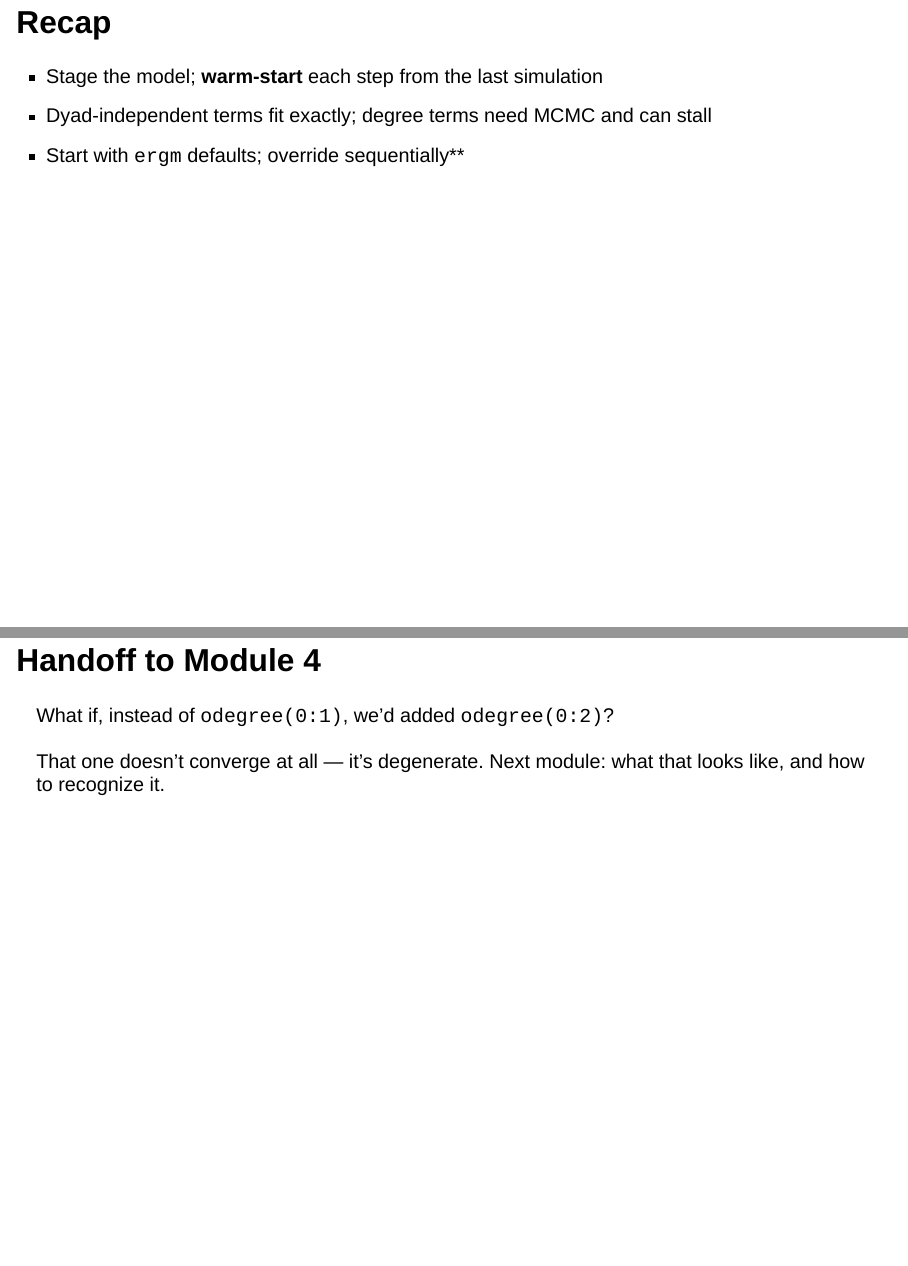
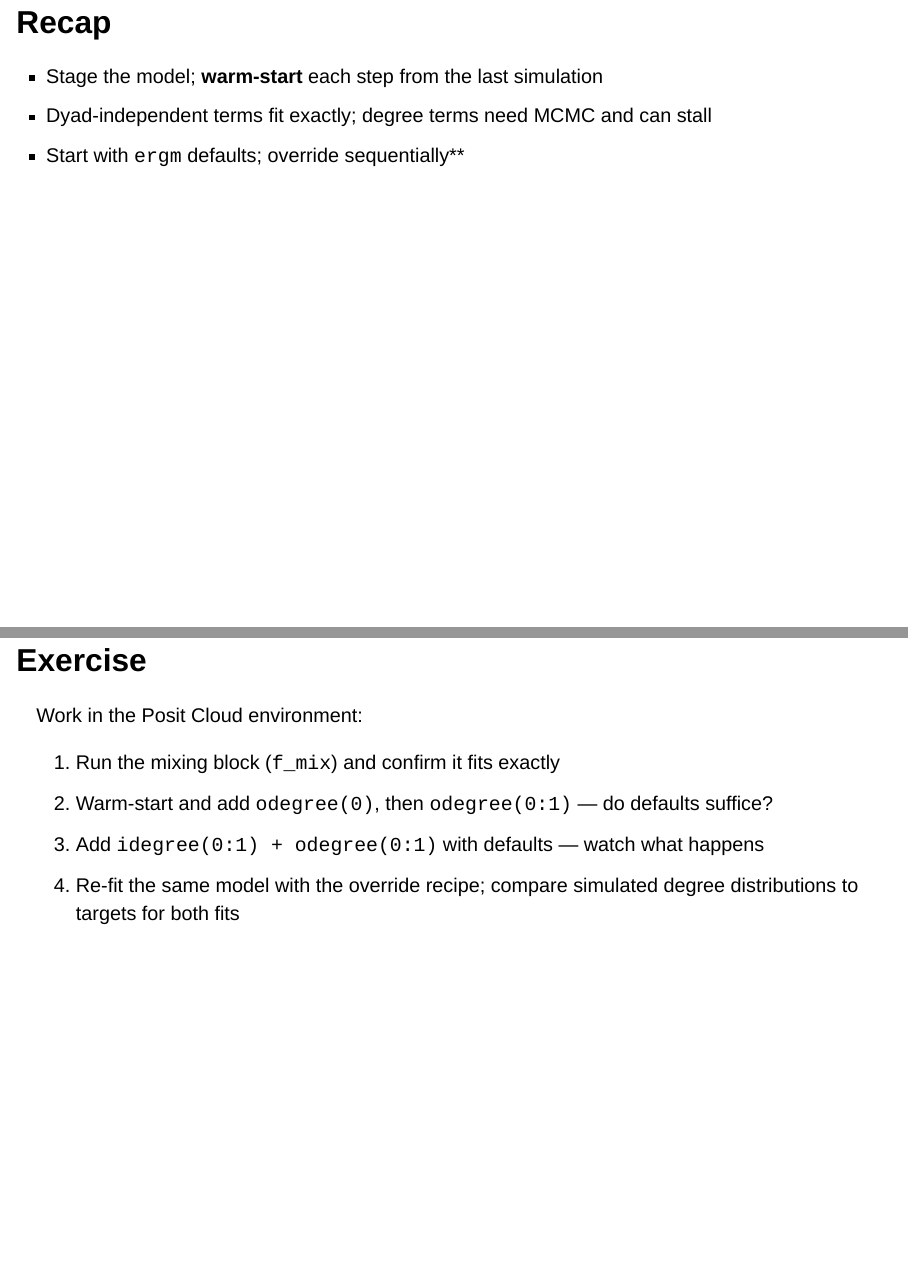
Before and after one commit to khanna-lab/ssc-ergm-hepcep, a Quarto document (modules/03-sequential-ergm.qmd): pages 13 and 14 of 15 before the commit and pages 13 and 14 of 14 after it, joined at a grey line. Rendered offline with R 4.5, knitr and Pandoc in place of Quarto, with nearby package versions; drawn as Slidy slides in place of the format the file asks for.

Commit message:
remove handoff slide

```diff
--- a/modules/03-sequential-ergm.qmd
+++ b/modules/03-sequential-ergm.qmd
@@ -323,13 +323,3 @@
 
 ---
 
-## Handoff to Module 4
-
-What if, instead of `odegree(0:1)`, we'd added `odegree(0:2)`?
-
-::: {.punch}
-That one doesn't converge at all — it's degenerate. Next module: what that
-looks like, and how to recognize it.
-:::
-
-::: notes
```
Also changed, not shown: modules/03-sequential-ergm.qmd (6 more changed lines).
